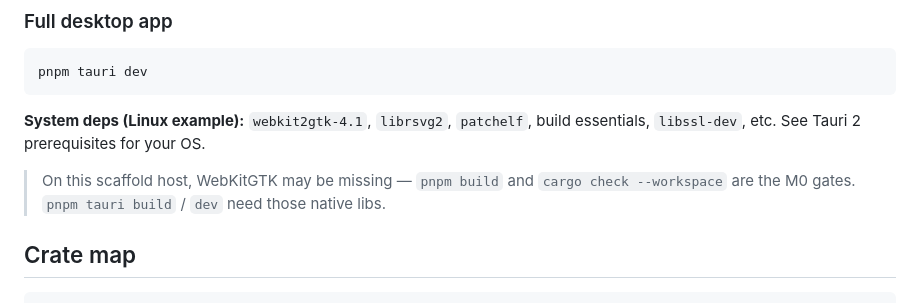
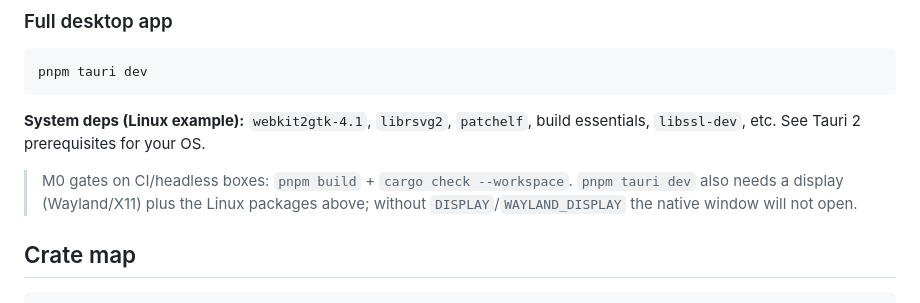
Before and after one commit to wiwcn/easymc, a Markdown page: README.md, the part around the change. Rendered like a GitHub page.

Commit message:
docs: note display requirement for pnpm tauri dev

```diff
--- a/README.md
+++ b/README.md
@@ -56,7 +56,7 @@ pnpm tauri dev
 
 **System deps (Linux example):** `webkit2gtk-4.1`, `librsvg2`, `patchelf`, build essentials, `libssl-dev`, etc. See Tauri 2 prerequisites for your OS.
 
-> On this scaffold host, WebKitGTK may be missing — `pnpm build` and `cargo check --workspace` are the M0 gates. `pnpm tauri build` / `dev` need those native libs.
+> M0 gates on CI/headless boxes: `pnpm build` + `cargo check --workspace`. `pnpm tauri dev` also needs a display (Wayland/X11) plus the Linux packages above; without `DISPLAY`/`WAYLAND_DISPLAY` the native window will not open.
 
 ## Crate map
 
```
